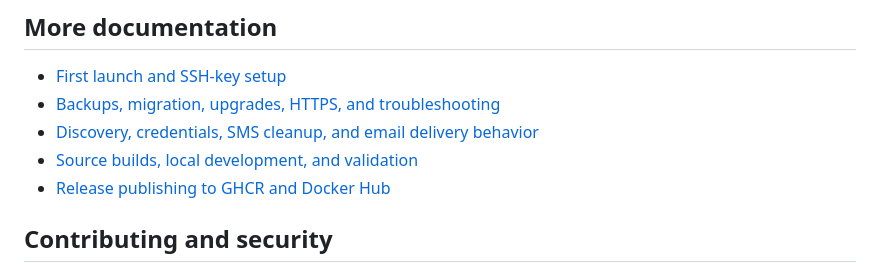
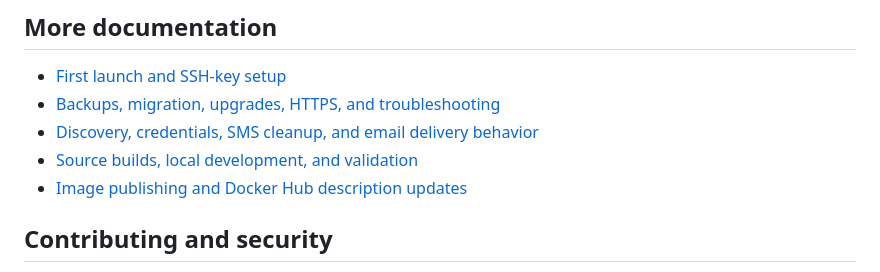
Before and after one commit to akinfold/unifi-sms, a Markdown page: README.md, the part around the change. Drawn GitHub-style.

Commit message:
Link Docker Hub description update instructions from README

```diff
--- a/README.md
+++ b/README.md
@@ -180,7 +180,7 @@ For HTTPS, follow the [reverse-proxy instructions](docs/nas-maintenance.md#optio
 - [Backups, migration, upgrades, HTTPS, and troubleshooting](docs/nas-maintenance.md)
 - [Discovery, credentials, SMS cleanup, and email delivery behavior](docs/behavior.md)
 - [Source builds, local development, and validation](docs/development.md)
-- [Release publishing to GHCR and Docker Hub](docs/releases.md)
+- [Image publishing and Docker Hub description updates](docs/releases.md)
 
 ## Contributing and security
 
```
